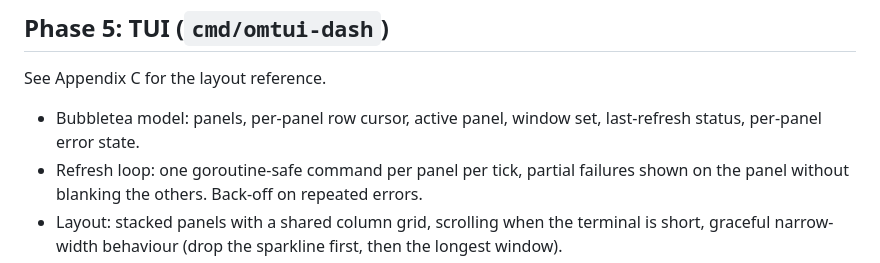
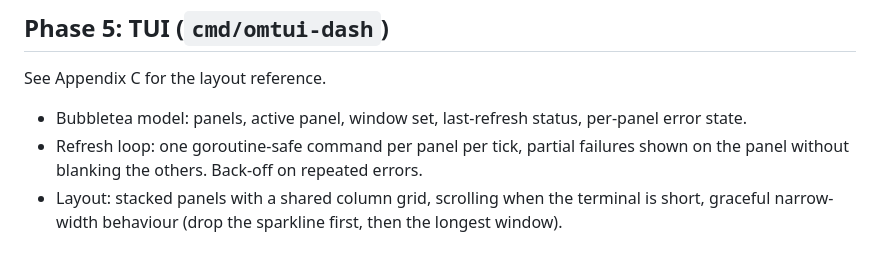
Before and after one commit to michaelvl/openmetrics-tui, a Markdown page: docs/PLAN-dashboard.md, the part around the change. GitHub-like rendering.

```diff
--- a/docs/PLAN-dashboard.md
+++ b/docs/PLAN-dashboard.md
@@ -351,7 +351,7 @@ Tests:
 
 See Appendix C for the layout reference.
 
-- Bubbletea model: panels, per-panel row cursor, active panel, window set,
+- Bubbletea model: panels, active panel, window set,
   last-refresh status, per-panel error state.
 - Refresh loop: one goroutine-safe command per panel per tick, partial failures
   shown on the panel without blanking the others. Back-off on repeated errors.
```
Also changed, not shown: README-AGENT-CONSUMERS.md (+6 -4 lines), README.md (+2 -2 lines), docs/dashboard.png, 16 other files.
